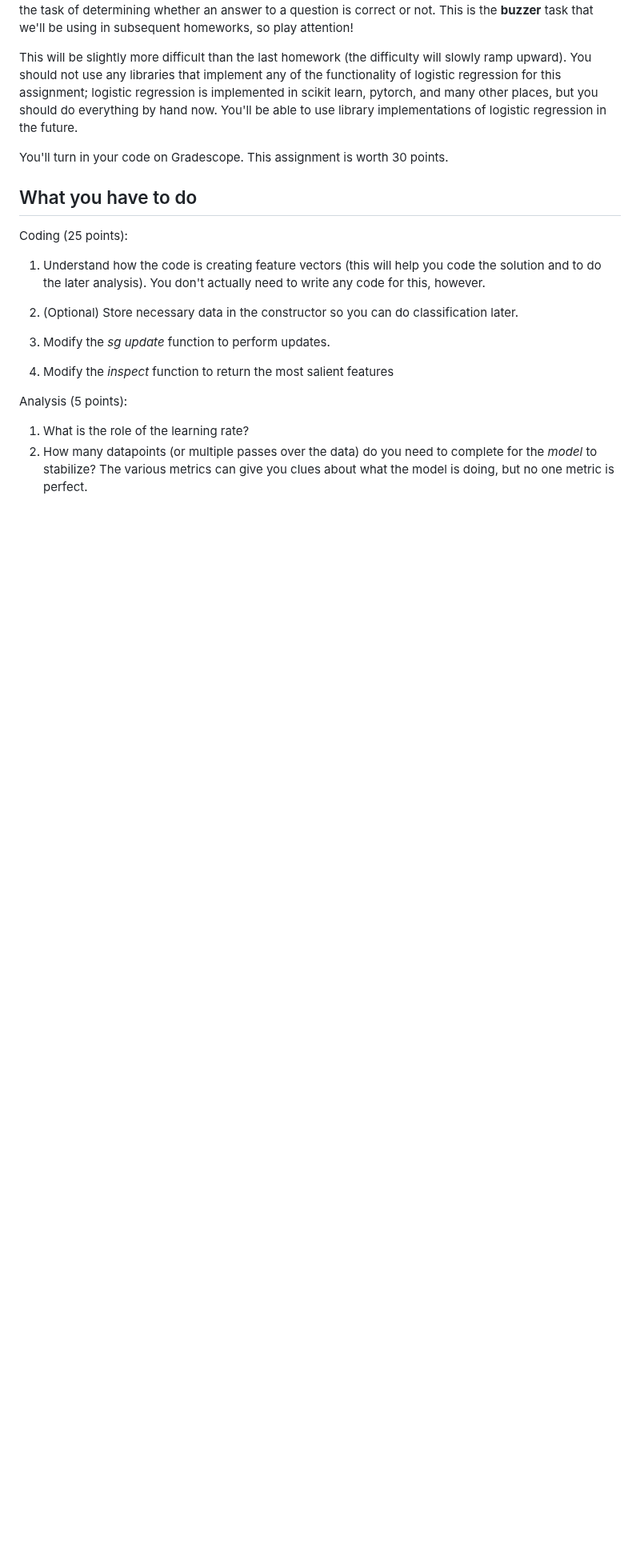
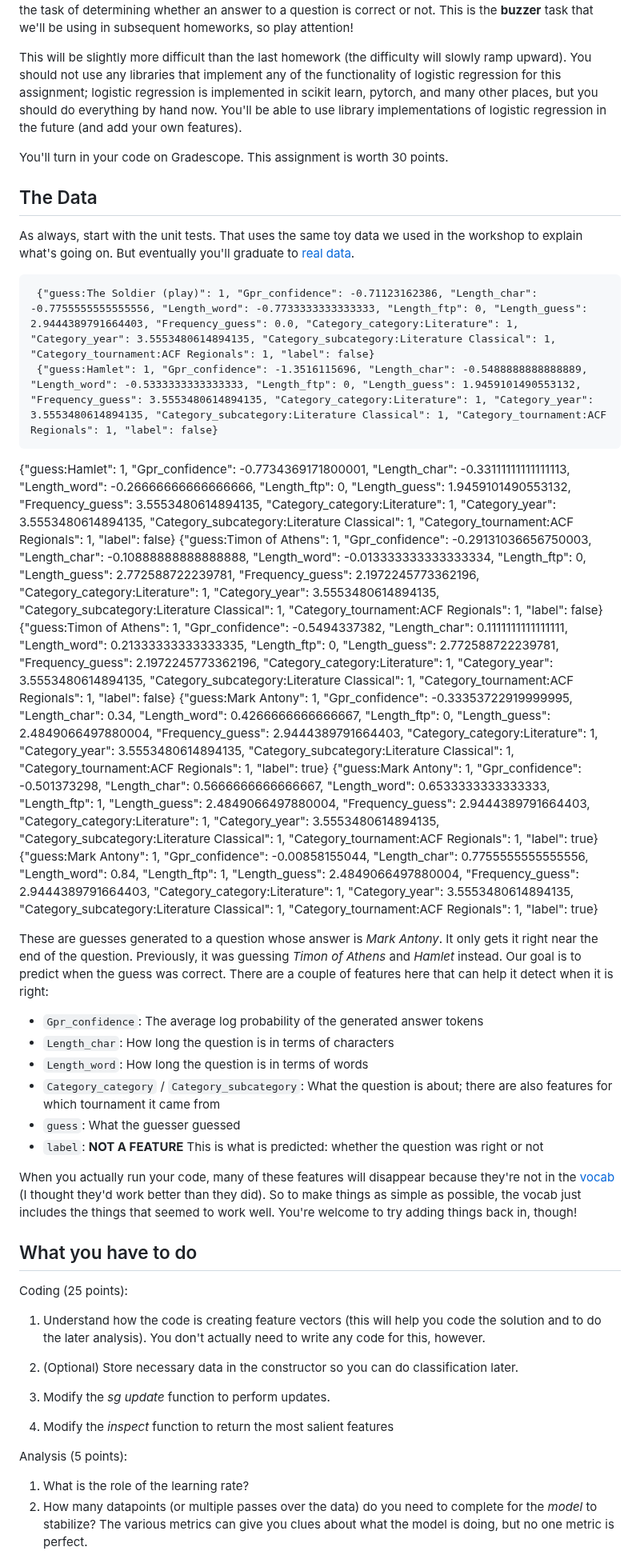
Before and after one commit to Pinafore/nlp-hw, a Markdown page: lr_sgd_qb/README.md, the part around the change. Shown at 80% size. Rendered like a GitHub page; blank space fills up the shorter version.

```diff
--- a/lr_sgd_qb/README.md
+++ b/lr_sgd_qb/README.md
@@ -14,9 +14,33 @@ will slowly ramp upward).  You should not use any libraries that implement any
 of the functionality of logistic regression for this assignment; logistic
 regression is implemented in scikit learn, pytorch, and many other places, but
 you should do everything by hand now.  You'll be able to use library
-implementations of logistic regression in the future.
+implementations of logistic regression in the future (and add your own features).
 
 You'll turn in your code on Gradescope.  This assignment is worth 30 points.
+
+The Data
+---
+As always, start with the unit tests.  That uses the same toy data we used in the workshop to explain what's going on.  But eventually you'll graduate to [real data](https://github.com/Pinafore/nlp-hw/blob/master/data/small_guess.buzztrain.jsonl).
+
+     {"guess:The Soldier (play)": 1, "Gpr_confidence": -0.71123162386, "Length_char": -0.7755555555555556, "Length_word": -0.7733333333333333, "Length_ftp": 0, "Length_guess": 2.9444389791664403, "Frequency_guess": 0.0, "Category_category:Literature": 1, "Category_year": 3.5553480614894135, "Category_subcategory:Literature Classical": 1, "Category_tournament:ACF Regionals": 1, "label": false}
+     {"guess:Hamlet": 1, "Gpr_confidence": -1.3516115696, "Length_char": -0.5488888888888889, "Length_word": -0.5333333333333333, "Length_ftp": 0, "Length_guess": 1.9459101490553132, "Frequency_guess": 3.5553480614894135, "Category_category:Literature": 1, "Category_year": 3.5553480614894135, "Category_subcategory:Literature Classical": 1, "Category_tournament:ACF Regionals": 1, "label": false}
+{"guess:Hamlet": 1, "Gpr_confidence": -0.7734369171800001, "Length_char": -0.33111111111111113, "Length_word": -0.26666666666666666, "Length_ftp": 0, "Length_guess": 1.9459101490553132, "Frequency_guess": 3.5553480614894135, "Category_category:Literature": 1, "Category_year": 3.5553480614894135, "Category_subcategory:Literature Classical": 1, "Category_tournament:ACF Regionals": 1, "label": false}
+     {"guess:Timon of Athens": 1, "Gpr_confidence": -0.29131036656750003, "Length_char": -0.10888888888888888, "Length_word": -0.013333333333333334, "Length_ftp": 0, "Length_guess": 2.772588722239781, "Frequency_guess": 2.1972245773362196, "Category_category:Literature": 1, "Category_year": 3.5553480614894135, "Category_subcategory:Literature Classical": 1, "Category_tournament:ACF Regionals": 1, "label": false}
+{"guess:Timon of Athens": 1, "Gpr_confidence": -0.5494337382, "Length_char": 0.1111111111111111, "Length_word": 0.21333333333333335, "Length_ftp": 0, "Length_guess": 2.772588722239781, "Frequency_guess": 2.1972245773362196, "Category_category:Literature": 1, "Category_year": 3.5553480614894135, "Category_subcategory:Literature Classical": 1, "Category_tournament:ACF Regionals": 1, "label": false}
+     {"guess:Mark Antony": 1, "Gpr_confidence": -0.33353722919999995, "Length_char": 0.34, "Length_word": 0.4266666666666667, "Length_ftp": 0, "Length_guess": 2.4849066497880004, "Frequency_guess": 2.9444389791664403, "Category_category:Literature": 1, "Category_year": 3.5553480614894135, "Category_subcategory:Literature Classical": 1, "Category_tournament:ACF Regionals": 1, "label": true}
+{"guess:Mark Antony": 1, "Gpr_confidence": -0.501373298, "Length_char": 0.5666666666666667, "Length_word": 0.6533333333333333, "Length_ftp": 1, "Length_guess": 2.4849066497880004, "Frequency_guess": 2.9444389791664403, "Category_category:Literature": 1, "Category_year": 3.5553480614894135, "Category_subcategory:Literature Classical": 1, "Category_tournament:ACF Regionals": 1, "label": true}
+     {"guess:Mark Antony": 1, "Gpr_confidence": -0.00858155044, "Length_char": 0.7755555555555556, "Length_word": 0.84, "Length_ftp": 1, "Length_guess": 2.4849066497880004, "Frequency_guess": 2.9444389791664403, "Category_category:Literature": 1, "Category_year": 3.5553480614894135, "Category_subcategory:Literature Classical": 1, "Category_tournament:ACF Regionals": 1, "label": true}
+
+These are guesses generated to a question whose answer is *Mark Antony*.  It only gets it right near the end of the question.  Previously, it was guessing *Timon of Athens* and *Hamlet* instead.  Our goal is to predict when the guess was correct.  There are a couple of features here that can help it detect when it is right:
+
+  * `Gpr_confidence`: The average log probability of the generated answer tokens
+  * `Length_char`: How long the question is in terms of characters
+  * `Length_word`: How long the question is in terms of words
+  * `Category_category` / `Category_subcategory`: What the question is about; there are also features for which tournament it came from
+  * `guess`: What the guesser guessed
+  * `label`: **NOT A FEATURE** This is what is predicted: whether the question was right or not
+
+When you actually run your code, many of these features will disappear because they're not in the [vocab](https://github.com/Pinafore/nlp-hw/blob/master/data/small_guess.vocab) (I thought they'd work better than they did).  So to make things as simple as possible, the vocab just includes the things that seemed to work well.  You're welcome to try adding things back in, though!
 
 What you have to do
 ----
```
